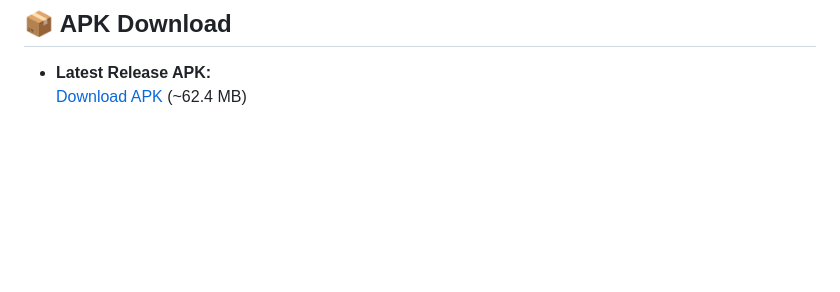
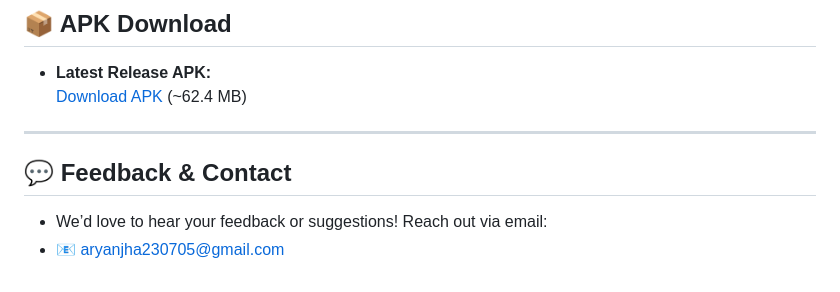
Before and after one commit to jhaaryan597/ZappyChat, a Markdown page: README.md, the part around the change. GitHub-like rendering; blank space fills up the shorter version.

```diff
--- a/README.md
+++ b/README.md
@@ -96,3 +96,10 @@ Users can sign in with Google, find other users by email, and engage in real-tim
 
 - **Latest Release APK:**
   [Download APK](https://drive.google.com/file/d/1WbCGODOEX9FYstzoBMumpdLQyU-wZKY-/view?usp=sharing) (~62.4 MB)
+
+---
+
+## 💬 Feedback & Contact
+
+- We’d love to hear your feedback or suggestions! Reach out via email:
+- 📧 aryanjha230705@gmail.com
```
